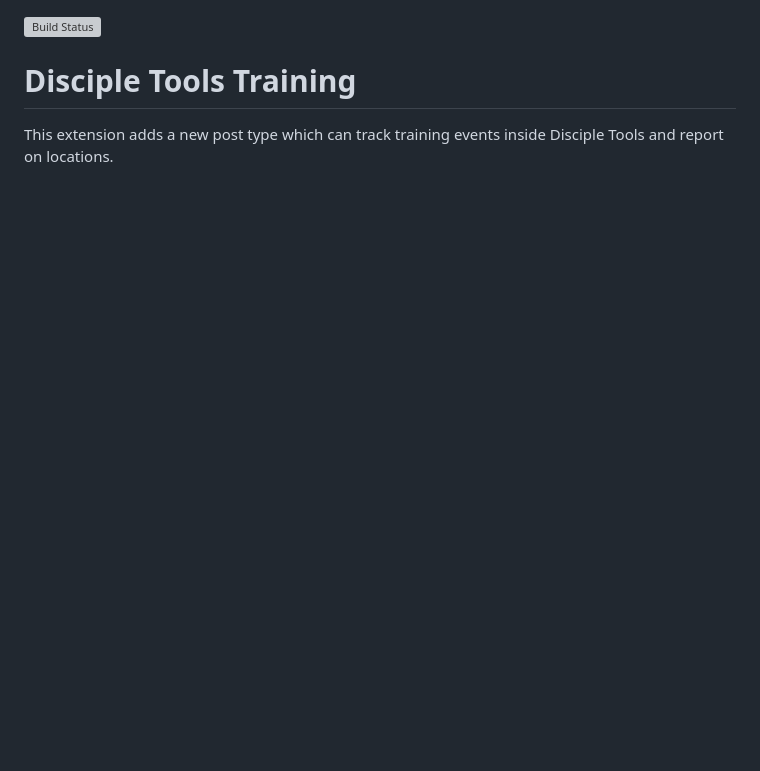
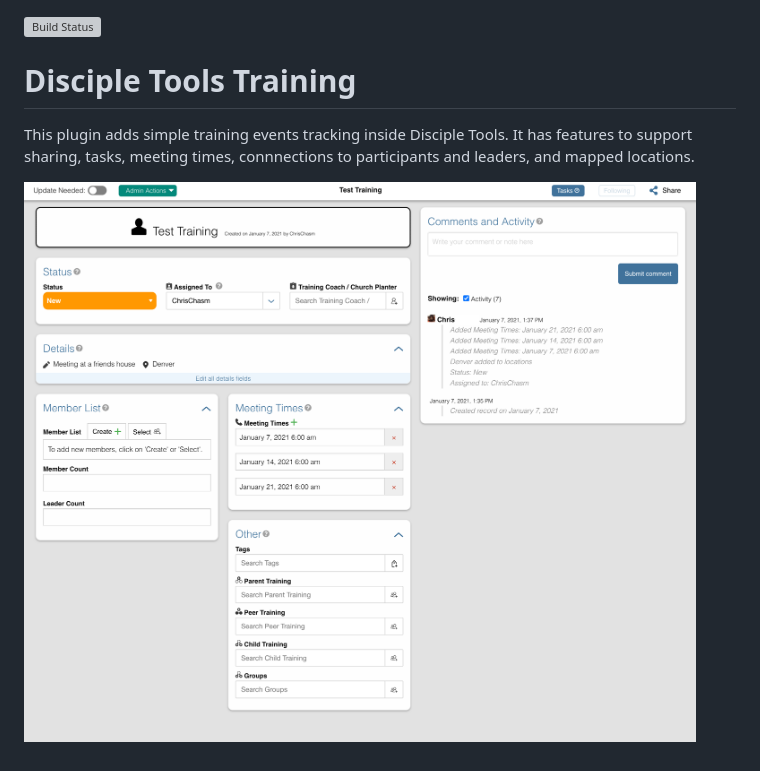
Before and after one commit to DiscipleTools/disciple-tools-training, a Markdown page: README.md, the part around the change. Drawn GitHub-style; pictures changed too: screenshot.png (added); blank space fills up the shorter version; grey boxes are pictures that could not be loaded.

Commit message:
Added screenshot, cleaned up gitignore, fixed bug in module base

```diff
--- a/README.md
+++ b/README.md
@@ -2,4 +2,6 @@
 
 # Disciple Tools Training
 
-This extension adds a new post type which can track training events inside Disciple Tools and report on locations.
+This plugin adds simple training events tracking inside Disciple Tools. It has features to support sharing, tasks, meeting times, connnections to participants and leaders, and mapped locations.
+
+![screenshot](screenshot.png)
```
Also changed, not shown: 2 other files.
